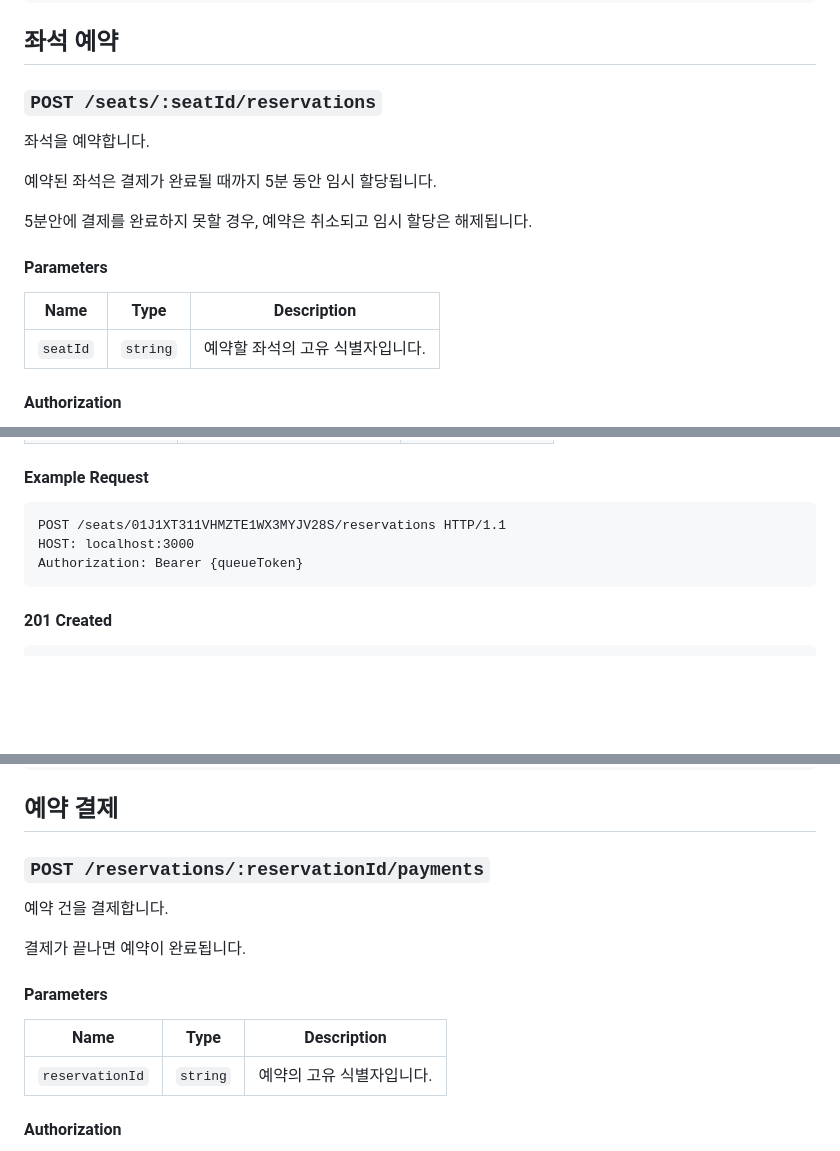
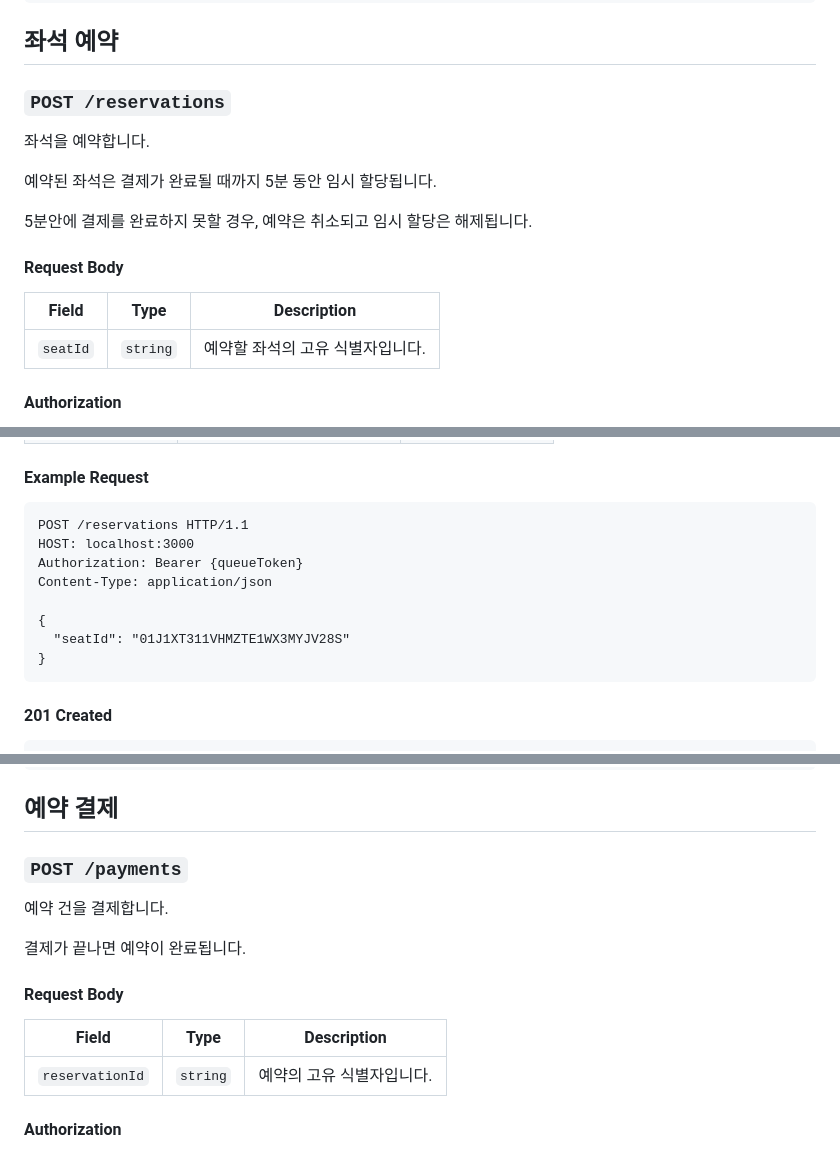
Before and after one commit to boy672820/hhplus-server-concert, a Markdown page: README.md, 3 parts joined by grey strips. Rendered like a GitHub page; blank space fills up the shorter version.

Commit message:
Conflict

````diff
--- a/README.md
+++ b/README.md
@@ -678,7 +678,7 @@ HTTP/1.1 409 Conflict
 
 ## 좌석 예약
 
-### `POST /seats/:seatId/reservations`
+### `POST /reservations`
 
 좌석을 예약합니다.
 
@@ -686,9 +686,9 @@ HTTP/1.1 409 Conflict
 
 5분안에 결제를 완료하지 못할 경우, 예약은 취소되고 임시 할당은 해제됩니다.
 
-#### Parameters
+#### Request Body
 
-| Name     | Type     | Description                      |
+| Field     | Type     | Description                      |
 | -------- | -------- | -------------------------------- |
 | `seatId` | `string` | 예약할 좌석의 고유 식별자입니다. |
 
@@ -720,9 +720,14 @@ Authorization: Bearer {queueToken}
 #### Example Request
 
 ```http
-POST /seats/01J1XT311VHMZTE1WX3MYJV28S/reservations HTTP/1.1
+POST /reservations HTTP/1.1
 HOST: localhost:3000
 Authorization: Bearer {queueToken}
+Content-Type: application/json
+
+{
+  "seatId": "01J1XT311VHMZTE1WX3MYJV28S"
+}
 ```
 
 #### 201 Created
@@ -784,15 +789,15 @@ Content-Type: application/json
 
 ## 예약 결제
 
-### `POST /reservations/:reservationId/payments`
+### `POST /payments`
 
 예약 건을 결제합니다.
 
 결제가 끝나면 예약이 완료됩니다.
 
-#### Parameters
+#### Request Body
 
-| Name            | Type     | Description               |
+| Field            | Type     | Description               |
 | --------------- | -------- | ------------------------- |
 | `reservationId` | `string` | 예약의 고유 식별자입니다. |
 
````
Also changed, not shown: other parts of README.md (+6 -1 lines).
